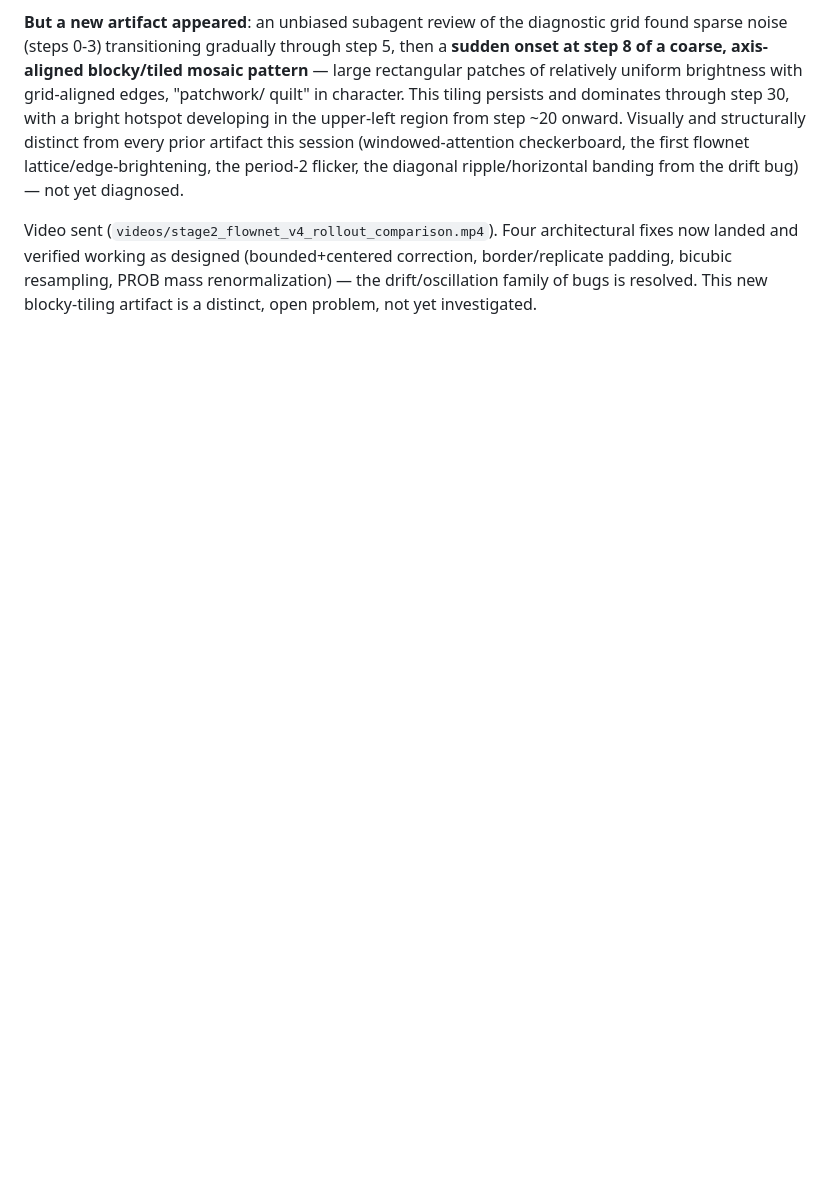
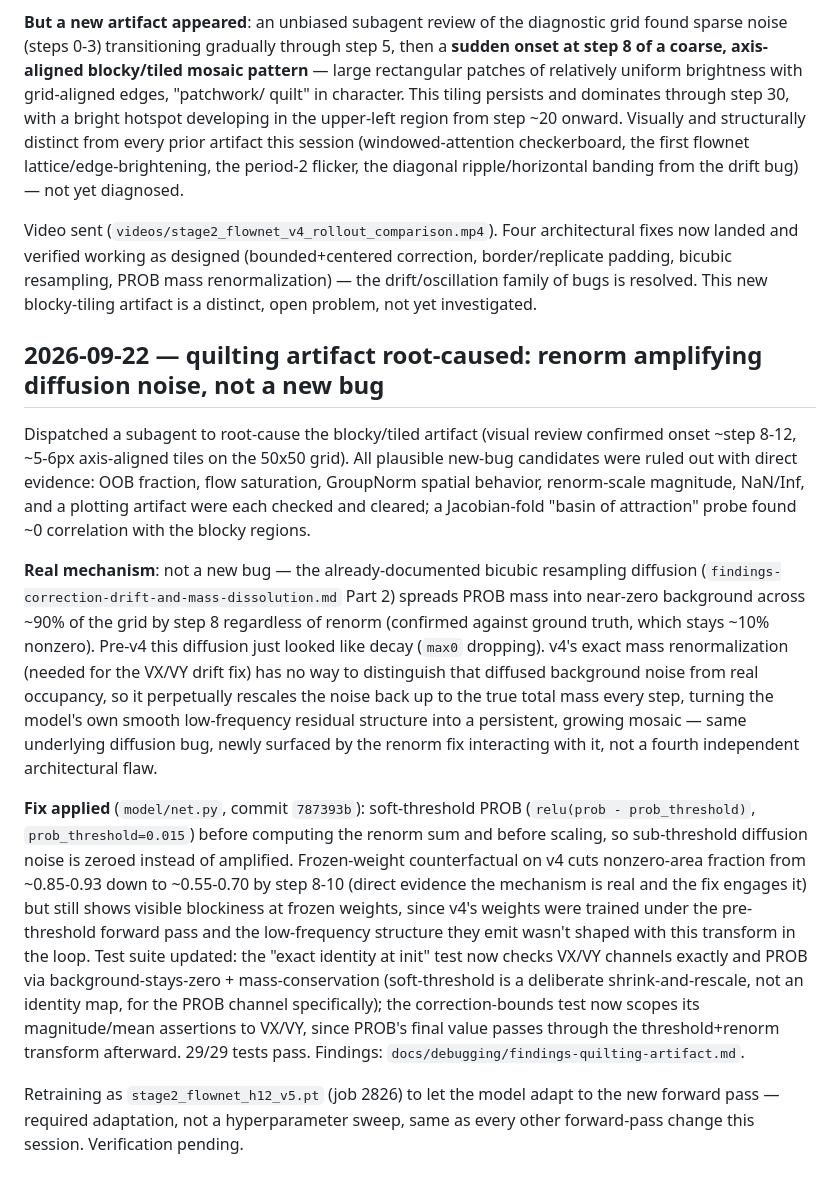
Before and after one commit to Faraday-dot-py/Bounce, a Markdown page: docs/debugging/experiment-log.md, the part around the change. Rendered like a GitHub page; blank space fills up the shorter version.

Commit message:
docs: log quilting-artifact root cause and threshold fix, job 2826
Co-Authored-By: Claude Sonnet 5 <noreply@anthropic.com>
Claude-Session: https://claude.ai/code/session_01MYMGrsMVL7nQwrzyWg4SCy

```diff
--- a/docs/debugging/experiment-log.md
+++ b/docs/debugging/experiment-log.md
@@ -365,3 +365,48 @@ architectural fixes now landed and verified working as designed
 resampling, PROB mass renormalization) — the drift/oscillation family
 of bugs is resolved. This new blocky-tiling artifact is a distinct,
 open problem, not yet investigated.
+
+## 2026-09-22 — quilting artifact root-caused: renorm amplifying diffusion noise, not a new bug
+
+Dispatched a subagent to root-cause the blocky/tiled artifact (visual
+review confirmed onset ~step 8-12, ~5-6px axis-aligned tiles on the
+50x50 grid). All plausible new-bug candidates were ruled out with
+direct evidence: OOB fraction, flow saturation, GroupNorm spatial
+behavior, renorm-scale magnitude, NaN/Inf, and a plotting artifact were
+each checked and cleared; a Jacobian-fold "basin of attraction" probe
+found ~0 correlation with the blocky regions.
+
+**Real mechanism**: not a new bug — the already-documented bicubic
+resampling diffusion (`findings-correction-drift-and-mass-dissolution.md`
+Part 2) spreads PROB mass into near-zero background across ~90% of the
+grid by step 8 regardless of renorm (confirmed against ground truth,
+which stays ~10% nonzero). Pre-v4 this diffusion just looked like decay
+(`max0` dropping). v4's exact mass renormalization (needed for the
+VX/VY drift fix) has no way to distinguish that diffused background
+noise from real occupancy, so it perpetually rescales the noise back up
+to the true total mass every step, turning the model's own smooth
+low-frequency residual structure into a persistent, growing mosaic —
+same underlying diffusion bug, newly surfaced by the renorm fix
+interacting with it, not a fourth independent architectural flaw.
+
+**Fix applied** (`model/net.py`, commit `787393b`): soft-threshold PROB
+(`relu(prob - prob_threshold)`, `prob_threshold=0.015`) before computing
+the renorm sum and before scaling, so sub-threshold diffusion noise is
+zeroed instead of amplified. Frozen-weight counterfactual on v4 cuts
+nonzero-area fraction from ~0.85-0.93 down to ~0.55-0.70 by step 8-10
+(direct evidence the mechanism is real and the fix engages it) but
+still shows visible blockiness at frozen weights, since v4's weights
+were trained under the pre-threshold forward pass and the low-frequency
+structure they emit wasn't shaped with this transform in the loop.
+Test suite updated: the "exact identity at init" test now checks VX/VY
+channels exactly and PROB via background-stays-zero + mass-conservation
+(soft-threshold is a deliberate shrink-and-rescale, not an identity map,
+for the PROB channel specifically); the correction-bounds test now
+scopes its magnitude/mean assertions to VX/VY, since PROB's final value
+passes through the threshold+renorm transform afterward. 29/29 tests
+pass. Findings: `docs/debugging/findings-quilting-artifact.md`.
+
+Retraining as `stage2_flownet_h12_v5.pt` (job 2826) to let the model
+adapt to the new forward pass — required adaptation, not a
+hyperparameter sweep, same as every other forward-pass change this
+session. Verification pending.
```
